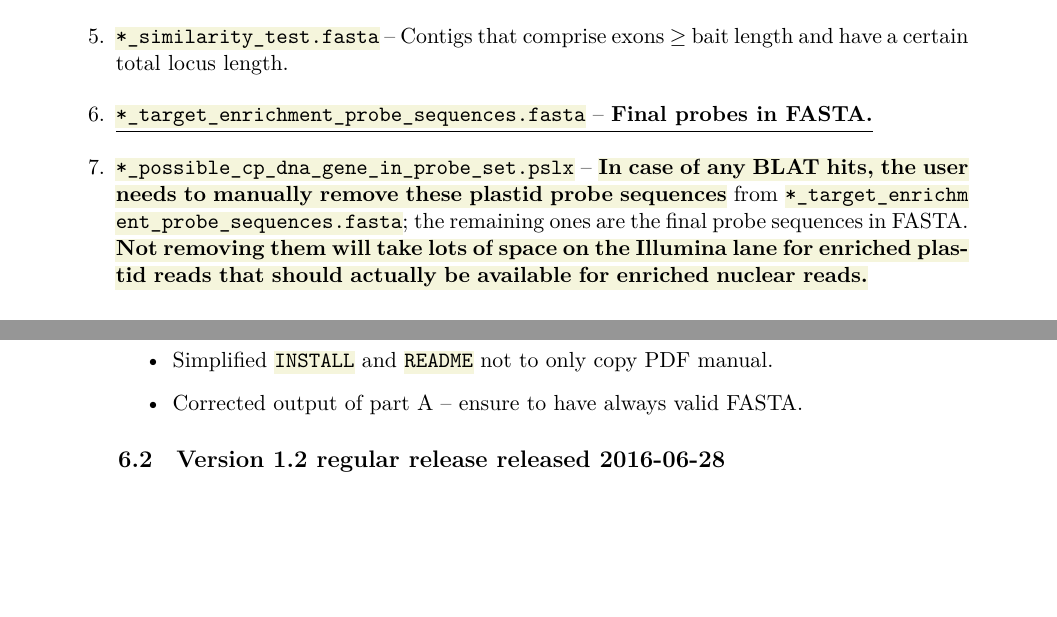
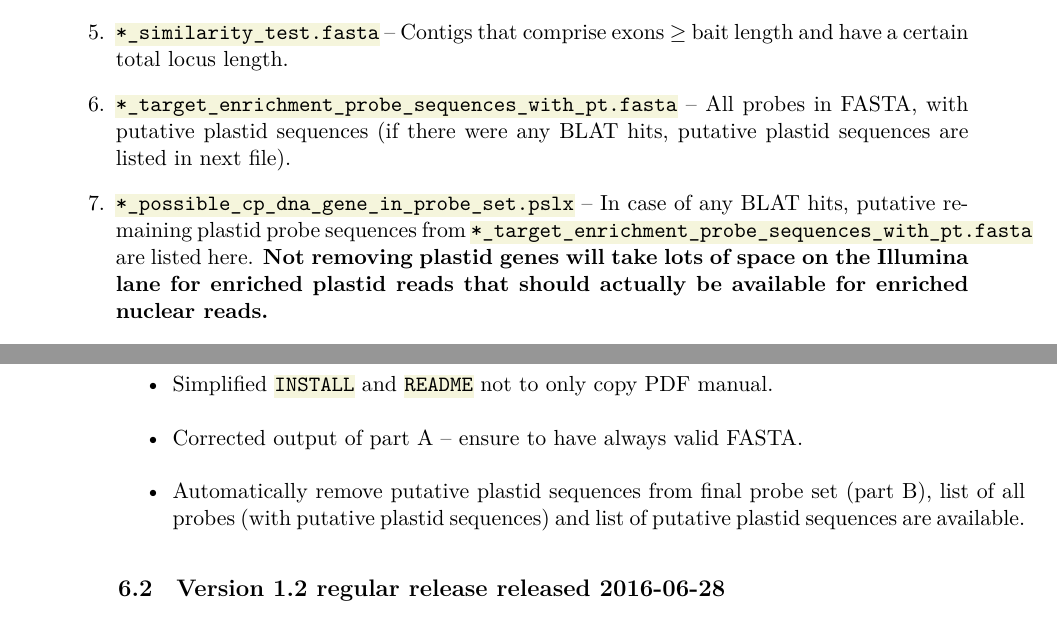
Before and after one commit to V-Z/sondovac, a LaTeX paper (manual/sondovac_manual.tex): two parts of pages 27 and 32 of 49, joined at a grey line, cut so that both start at the same text, the shorter picture padded with empty space. The pictures show the PDF file manual/sondovac_manual.pdf that the author committed with the source.

Commit message:
Putative plastid genes are automatically removed on the end of part B; manual and README odified accordingly.

```diff
--- a/manual/sondovac_manual.tex
+++ b/manual/sondovac_manual.tex
@@ -845,5 +845,5 @@ Files 1-8 are not necessary for further processing by this pipeline, but may be
   \item \texttt{*$\_$prelim$\_$probe$\_$seq$\_$cluster$\_$90.clstr} -- Unclustered exons and clustered exons with more than a certain sequence similarity (CLSTR file).
   \item \texttt{*$\_$unique$\_$prelim$\_$probe$\_$seq.fasta} -- Unclustered exons / exons with less than a certain sequence similarity.
   \item \texttt{*$\_$similarity$\_$test.fasta} -- Contigs that comprise exons $\geq$ bait length and have a~certain total locus length.
-  \item \underline{\texttt{*$\_$target$\_$enrichment$\_$probe$\_$sequences.fasta} -- \textbf{Final probes in FASTA.}}
-  \item \texttt{*$\_$possible$\_$cp$\_$dna$\_$gene$\_$in$\_$probe$\_$set.pslx} -- \hl{\textbf{In case of any BLAT hits, the user needs to manually remove these plastid probe sequences}} from \texttt{*$\_$target$\_$enrichm\-ent$\_$probe$\_$sequences.fasta}; the remaining ones are the final probe sequences in FASTA. \hl{\textbf{Not removing them will take lots of space on the Illumina lane for enriched plastid reads that should actually be available for enriched nuclear reads.}}
+  \item \texttt{*$\_$target$\_$enrichment$\_$probe$\_$sequences$\_$with$\_$pt.fasta} -- All probes in FASTA, with putative plastid sequences (if there were any BLAT hits, putative plastid sequences are listed in next file).
+  \item \texttt{*$\_$possible$\_$cp$\_$dna$\_$gene$\_$in$\_$probe$\_$set.pslx} -- In case of any BLAT hits, putative remaining plastid probe sequences from \texttt{*$\_$target$\_$enrichm\-ent$\_$probe$\_$sequences$\_$with$\_$pt.fasta} are listed here. \textbf{Not removing plastid genes will take lots of space on the Illumina lane for enriched plastid reads that should actually be available for enriched nuclear reads.}
@@ -974,6 +975,7 @@ List of changes in released versions of Sondovač.
   \item \texttt{bam2fastq} is dropped in favour of \texttt{samtools fastq}. No plans to use \texttt{Picard} anymore (part~A).
   \item Simplified \texttt{INSTALL} and \texttt{README} not to only copy PDF manual.
   \item Corrected output of part~A -- ensure to have always valid FASTA.
+  \item Automatically remove putative plastid sequences from final probe set (part~B), list of all probes (with putative plastid sequences) and list of putative plastid sequences are available.
 \end{itemize}
 
 \subsection{Version 1.2 regular release released 2016-06-28}
```
Also changed, not shown: manual/sondovac_manual.pdf, manual/sondovac_manual.tex (3 more changed lines), 3 other files.
